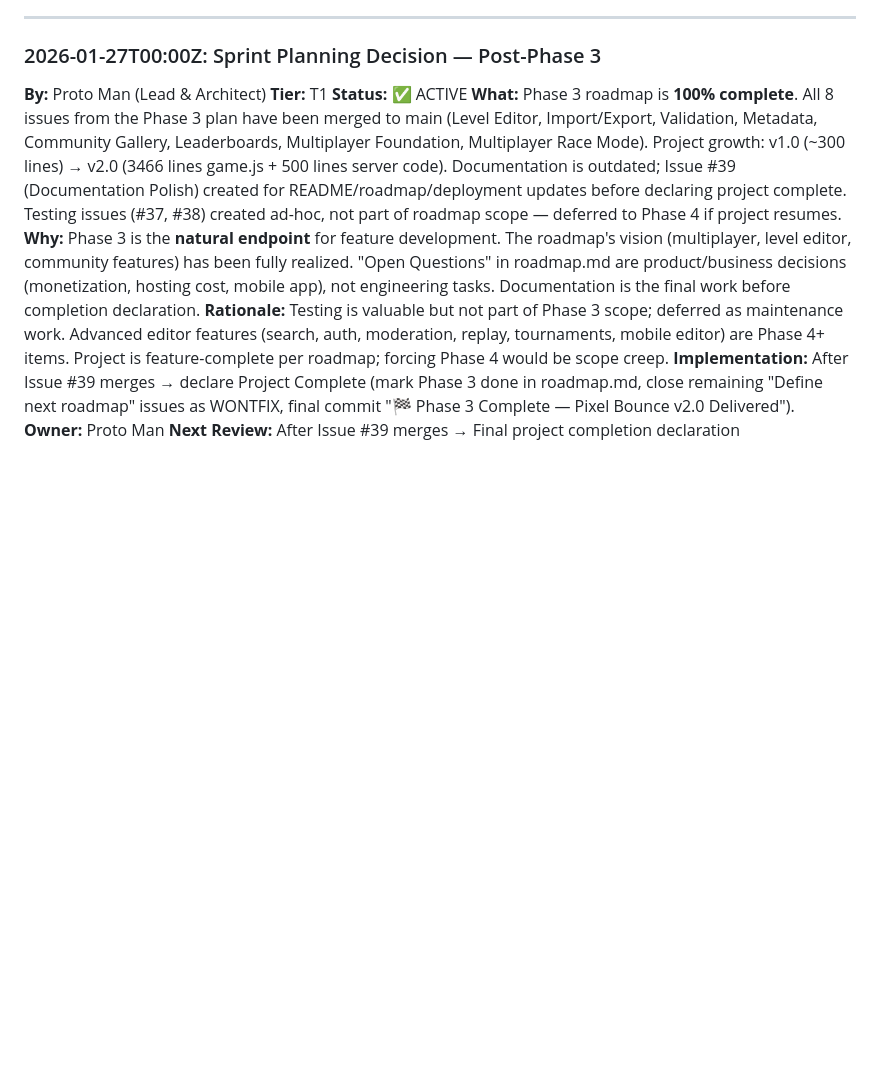
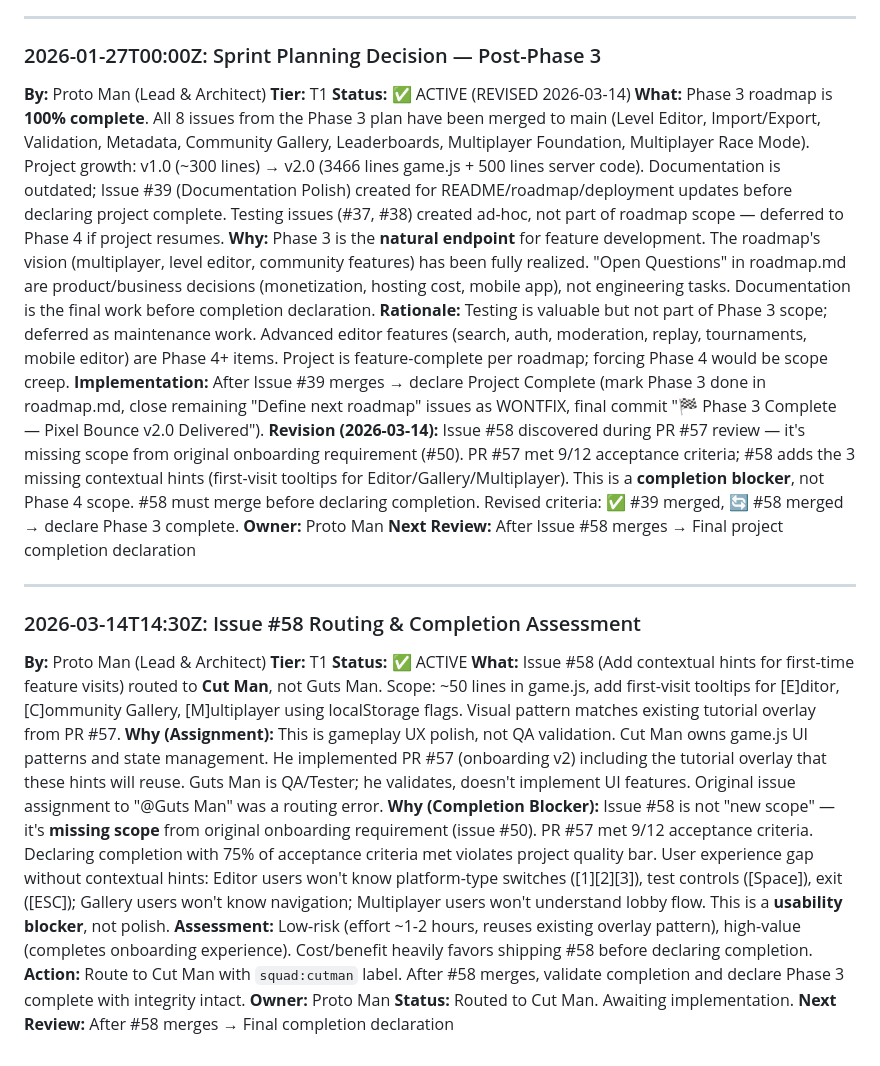
Before and after one commit to jperezdelreal/pixel-bounce, a Markdown page: .squad/decisions.md, the part around the change. GitHub-like rendering; blank space fills up the shorter version.

```diff
--- a/.squad/decisions.md
+++ b/.squad/decisions.md
@@ -116,10 +116,26 @@
 ### 2026-01-27T00:00Z: Sprint Planning Decision — Post-Phase 3
 **By:** Proto Man (Lead & Architect)
 **Tier:** T1
-**Status:** ✅ ACTIVE
+**Status:** ✅ ACTIVE (REVISED 2026-03-14)
 **What:** Phase 3 roadmap is **100% complete**. All 8 issues from the Phase 3 plan have been merged to main (Level Editor, Import/Export, Validation, Metadata, Community Gallery, Leaderboards, Multiplayer Foundation, Multiplayer Race Mode). Project growth: v1.0 (~300 lines) → v2.0 (3466 lines game.js + 500 lines server code). Documentation is outdated; Issue #39 (Documentation Polish) created for README/roadmap/deployment updates before declaring project complete. Testing issues (#37, #38) created ad-hoc, not part of roadmap scope — deferred to Phase 4 if project resumes.
 **Why:** Phase 3 is the **natural endpoint** for feature development. The roadmap's vision (multiplayer, level editor, community features) has been fully realized. "Open Questions" in roadmap.md are product/business decisions (monetization, hosting cost, mobile app), not engineering tasks. Documentation is the final work before completion declaration.
 **Rationale:** Testing is valuable but not part of Phase 3 scope; deferred as maintenance work. Advanced editor features (search, auth, moderation, replay, tournaments, mobile editor) are Phase 4+ items. Project is feature-complete per roadmap; forcing Phase 4 would be scope creep.
 **Implementation:** After Issue #39 merges → declare Project Complete (mark Phase 3 done in roadmap.md, close remaining "Define next roadmap" issues as WONTFIX, final commit "🏁 Phase 3 Complete — Pixel Bounce v2.0 Delivered").
+**Revision (2026-03-14):** Issue #58 discovered during PR #57 review — it's missing scope from original onboarding requirement (#50). PR #57 met 9/12 acceptance criteria; #58 adds the 3 missing contextual hints (first-visit tooltips for Editor/Gallery/Multiplayer). This is a **completion blocker**, not Phase 4 scope. #58 must merge before declaring completion. Revised criteria: ✅ #39 merged, 🔄 #58 merged → declare Phase 3 complete.
 **Owner:** Proto Man
-**Next Review:** After Issue #39 merges → Final project completion declaration
+**Next Review:** After Issue #58 merges → Final project completion declaration
+
+---
+
+### 2026-03-14T14:30Z: Issue #58 Routing & Completion Assessment
+**By:** Proto Man (Lead & Architect)
+**Tier:** T1
+**Status:** ✅ ACTIVE
+**What:** Issue #58 (Add contextual hints for first-time feature visits) routed to **Cut Man**, not Guts Man. Scope: ~50 lines in game.js, add first-visit tooltips for [E]ditor, [C]ommunity Gallery, [M]ultiplayer using localStorage flags. Visual pattern matches existing tutorial overlay from PR #57.
+**Why (Assignment):** This is gameplay UX polish, not QA validation. Cut Man owns game.js UI patterns and state management. He implemented PR #57 (onboarding v2) including the tutorial overlay that these hints will reuse. Guts Man is QA/Tester; he validates, doesn't implement UI features. Original issue assignment to "@Guts Man" was a routing error.
+**Why (Completion Blocker):** Issue #58 is not "new scope" — it's **missing scope** from original onboarding requirement (issue #50). PR #57 met 9/12 acceptance criteria. Declaring completion with 75% of acceptance criteria met violates project quality bar. User experience gap without contextual hints: Editor users won't know platform-type switches ([1][2][3]), test controls ([Space]), exit ([ESC]); Gallery users won't know navigation; Multiplayer users won't understand lobby flow. This is a **usability blocker**, not polish.
+**Assessment:** Low-risk (effort ~1-2 hours, reuses existing overlay pattern), high-value (completes onboarding experience). Cost/benefit heavily favors shipping #58 before declaring completion.
+**Action:** Route to Cut Man with `squad:cutman` label. After #58 merges, validate completion and declare Phase 3 complete with integrity intact.
+**Owner:** Proto Man
+**Status:** Routed to Cut Man. Awaiting implementation.
+**Next Review:** After #58 merges → Final completion declaration
```
Also changed, not shown: .squad/orchestration-log/2026-03-15T00-51-22Z-protoman.md (added, +55 -0 lines), 1 other file.
